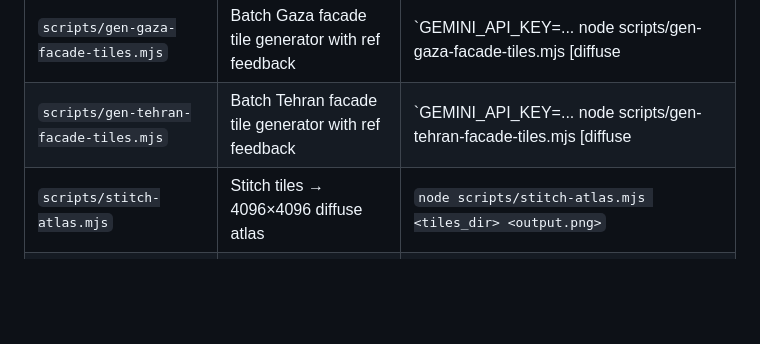
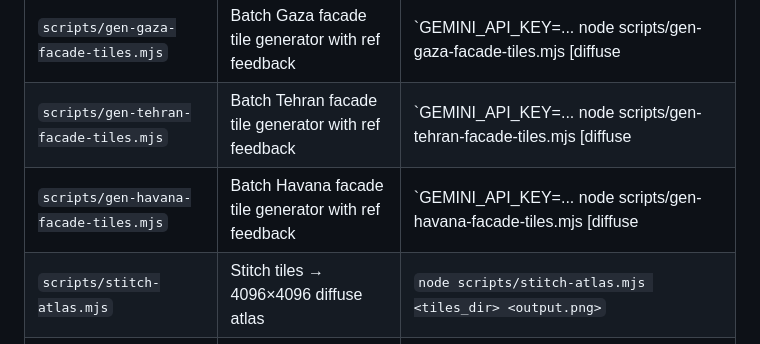
Before and after one commit to tophg/irlRace, a Markdown page: .agents/workflows/atlas-generation.md, the part around the change. Drawn GitHub-style; blank space fills up the shorter version.

Commit message:
docs: add Havana script to atlas-generation workflow

```diff
--- a/.agents/workflows/atlas-generation.md
+++ b/.agents/workflows/atlas-generation.md
@@ -64,6 +64,7 @@ All scripts live in `scripts/` (NOT `/tmp/`). They require the `sharp` npm packa
 | `scripts/gen-dc-facade-tiles.mjs` | Batch DC facade tile generator with ref feedback | `GEMINI_API_KEY=... node scripts/gen-dc-facade-tiles.mjs [diffuse|emissive|normal]` |
 | `scripts/gen-gaza-facade-tiles.mjs` | Batch Gaza facade tile generator with ref feedback | `GEMINI_API_KEY=... node scripts/gen-gaza-facade-tiles.mjs [diffuse|emissive|normal]` |
 | `scripts/gen-tehran-facade-tiles.mjs` | Batch Tehran facade tile generator with ref feedback | `GEMINI_API_KEY=... node scripts/gen-tehran-facade-tiles.mjs [diffuse|emissive|normal]` |
+| `scripts/gen-havana-facade-tiles.mjs` | Batch Havana facade tile generator with ref feedback | `GEMINI_API_KEY=... node scripts/gen-havana-facade-tiles.mjs [diffuse|emissive|normal]` |
 | `scripts/stitch-atlas.mjs` | Stitch tiles → 4096×4096 diffuse atlas | `node scripts/stitch-atlas.mjs <tiles_dir> <output.png>` |
 | `scripts/gen-emissive-normal.mjs` | Generate emissive + normal from tiles | `node scripts/gen-emissive-normal.mjs <tiles_dir> <emissive.png> <normal.png>` |
 | `scripts/stitch-ground.mjs` | Stitch 8 ground tiles → 2048×256 | `node scripts/stitch-ground.mjs <tiles_dir> <output.png>` |
```
